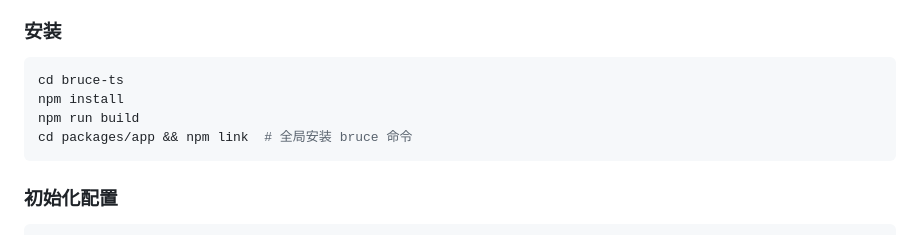
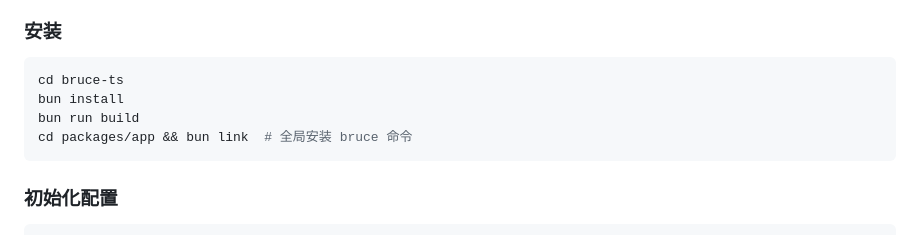
Before and after one commit to Chen-Dixi/nano-bruce, a Markdown page: README.md, the part around the change. Drawn GitHub-style.

Commit message:
Update README: npm → bun
Co-Authored-By: Claude Opus 4.7 <noreply@anthropic.com>

````diff
--- a/README.md
+++ b/README.md
@@ -52,9 +52,9 @@
 
 ```bash
 cd bruce-ts
-npm install
-npm run build
-cd packages/app && npm link  # 全局安装 bruce 命令
+bun install
+bun run build
+cd packages/app && bun link  # 全局安装 bruce 命令
 ```
 
 ### 初始化配置
````
